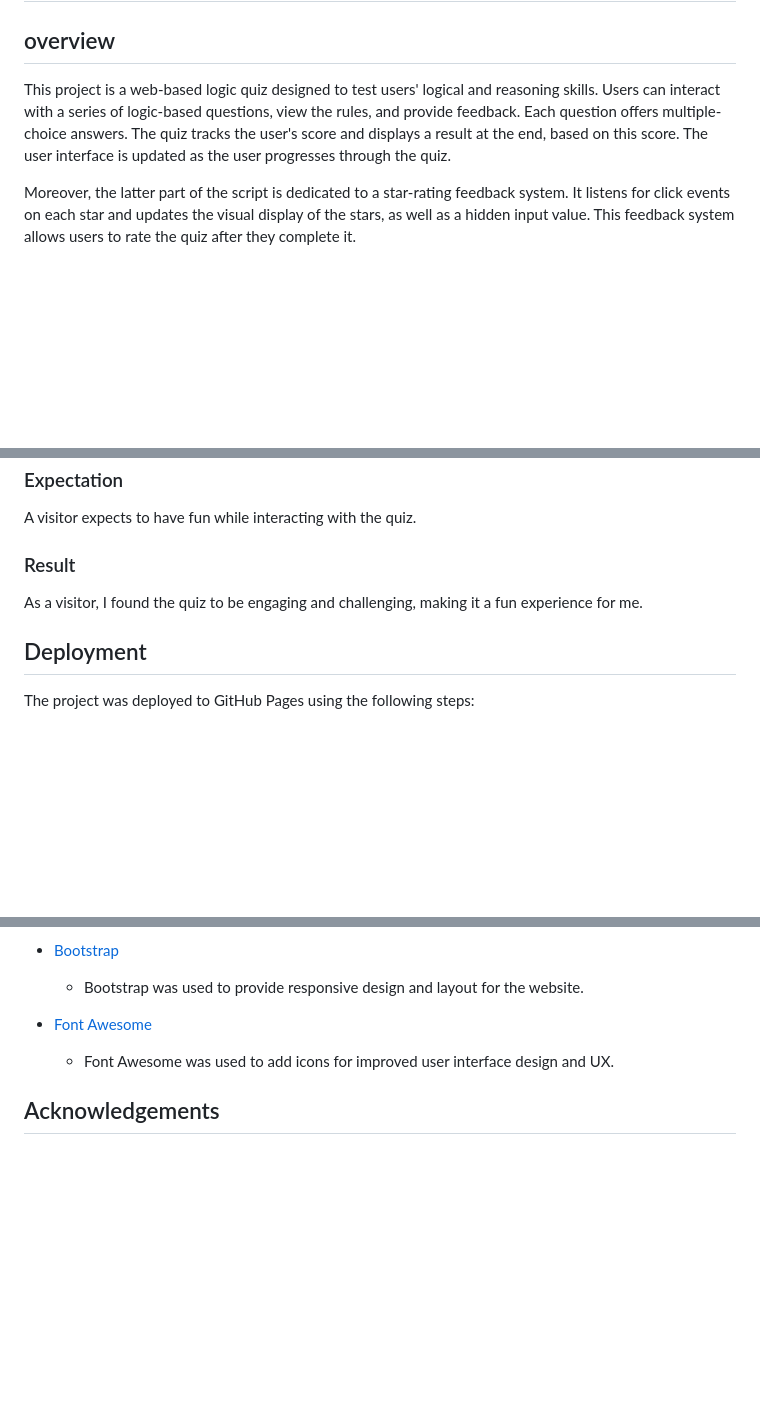
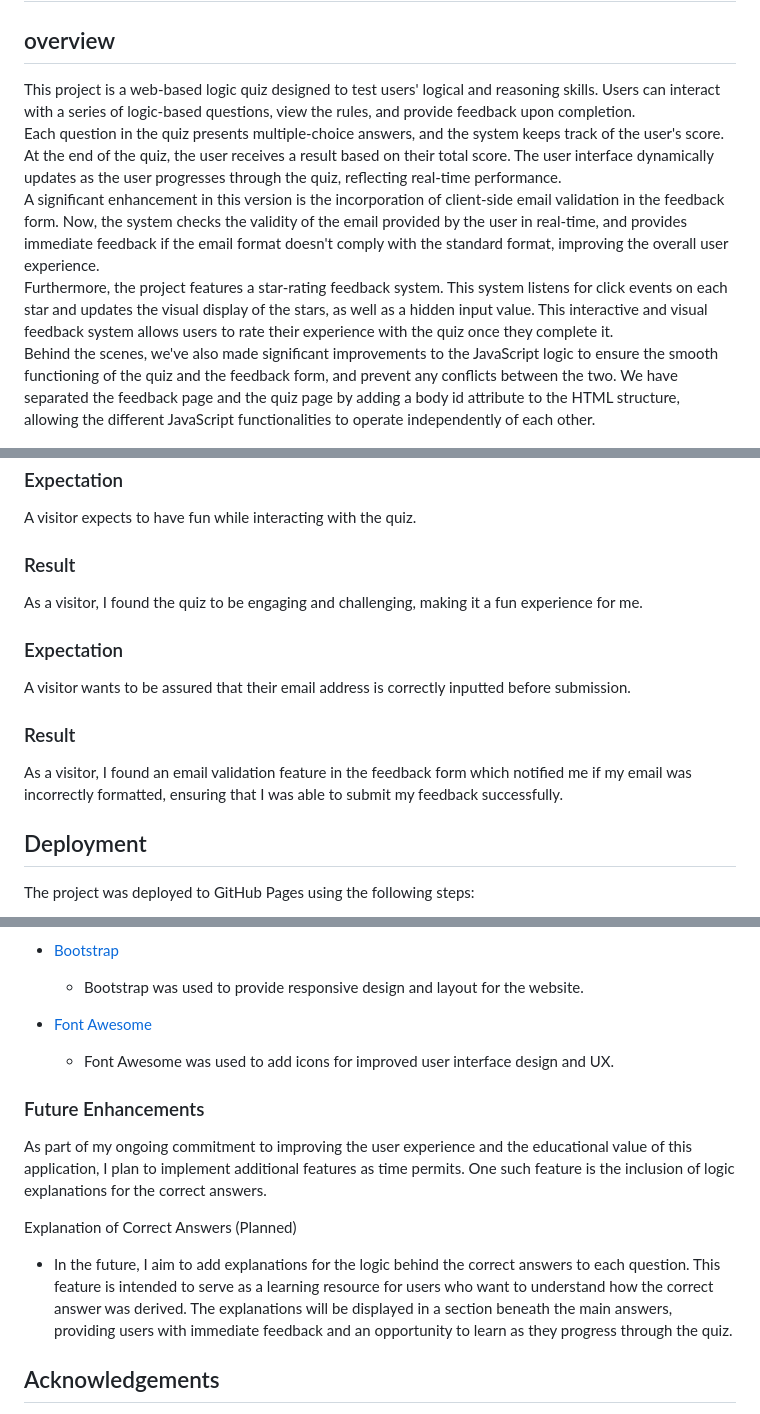
Before and after one commit to 1101712/an-online-quiz, a Markdown page: README.md, 3 parts joined by grey strips. Drawn GitHub-style; blank space fills up the shorter version.

```diff
--- a/README.md
+++ b/README.md
@@ -2,9 +2,11 @@
 
 ## overview
 
-This project is a web-based logic quiz designed to test users' logical and reasoning skills. Users can interact with a series of logic-based questions, view the rules, and provide feedback. Each question offers multiple-choice answers. The quiz tracks the user's score and displays a result at the end, based on this score. The user interface is updated as the user progresses through the quiz.
-
-Moreover, the latter part of the script is dedicated to a star-rating feedback system. It listens for click events on each star and updates the visual display of the stars, as well as a hidden input value. This feedback system allows users to rate the quiz after they complete it.
+This project is a web-based logic quiz designed to test users' logical and reasoning skills. Users can interact with a series of logic-based questions, view the rules, and provide feedback upon completion. <br>
+Each question in the quiz presents multiple-choice answers, and the system keeps track of the user's score. At the end of the quiz, the user receives a result based on their total score. The user interface dynamically updates as the user progresses through the quiz, reflecting real-time performance.<br>
+A significant enhancement in this version is the incorporation of client-side email validation in the feedback form. Now, the system checks the validity of the email provided by the user in real-time, and provides immediate feedback if the email format doesn't comply with the standard format, improving the overall user experience.<br>
+Furthermore, the project features a star-rating feedback system. This system listens for click events on each star and updates the visual display of the stars, as well as a hidden input value. This interactive and visual feedback system allows users to rate their experience with the quiz once they complete it. <br>
+Behind the scenes, we've also made significant improvements to the JavaScript logic to ensure the smooth functioning of the quiz and the feedback form, and prevent any conflicts between the two. We have separated the feedback page and the quiz page by adding a body id attribute to the HTML structure, allowing the different JavaScript functionalities to operate independently of each other.
 
 ![This is a screenshot of pages of the website](assets/images/screens.jpg "This is a screenshot of pages of the website")
 
@@ -134,6 +142,14 @@ A visitor expects to have fun while interacting with the quiz.
 
 As a visitor, I found the quiz to be engaging and challenging, making it a fun experience for me.
 
+### Expectation
+
+A visitor wants to be assured that their email address is correctly inputted before submission.
+
+### Result
+
+As a visitor, I found an email validation feature in the feedback form which notified me if my email was incorrectly formatted, ensuring that I was able to submit my feedback successfully.
+
 ## Deployment
 
 The project was deployed to GitHub Pages using the following steps:
@@ -202,6 +219,14 @@ The project was deployed to GitHub Pages using the following steps:
 - [Font Awesome](https://fontawesome.com/)
   - Font Awesome was used to add icons for improved user interface design and UX.
 
+### Future Enhancements
+
+As part of my ongoing commitment to improving the user experience and the educational value of this application, I plan to implement additional features as time permits. One such feature is the inclusion of logic explanations for the correct answers.
+
+Explanation of Correct Answers (Planned)
+
+- In the future, I aim to add explanations for the logic behind the correct answers to each question. This feature is intended to serve as a learning resource for users who want to understand how the correct answer was derived. The explanations will be displayed in a section beneath the main answers, providing users with immediate feedback and an opportunity to learn as they progress through the quiz.
+
 ## Acknowledgements
 
 - To Kay Welfare, for providing great psyhological support and motivation.
```
Also changed, not shown: other parts of README.md (+16 -9 lines), assets/images/data.jpg, assets/images/email_wrong.jpg (added), assets/images/feedback_empty.jpg, 4 other files.
